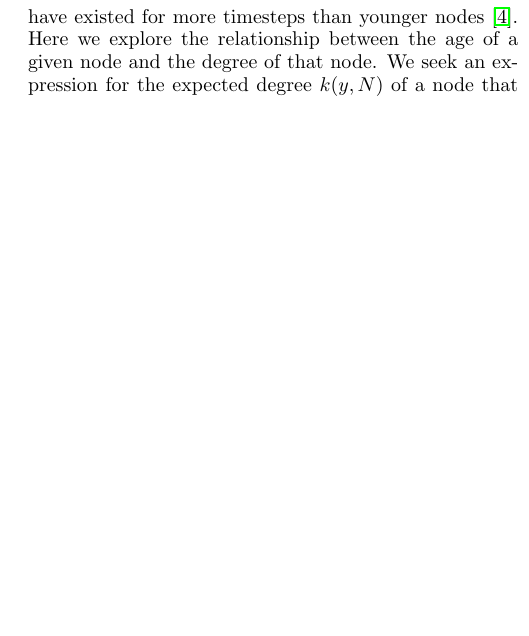
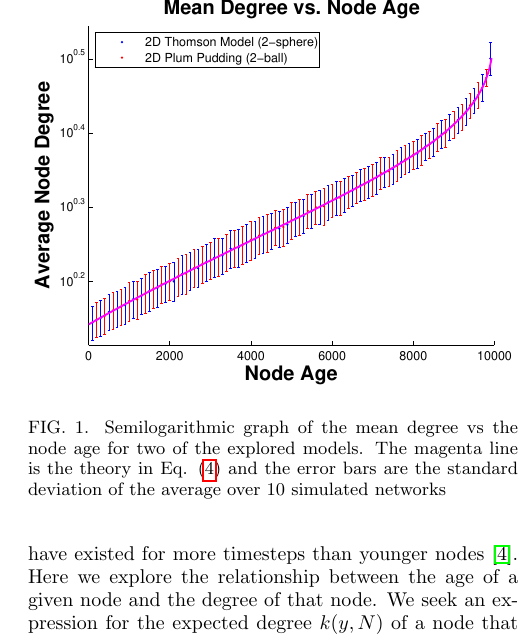
Before and after one commit to algorowara/grownet, a LaTeX paper (spatialNetworksPaper/spatialNetworksPaper.tex): part of one column of page 5 of 6, cut at the place of the change, the shorter picture padded with empty space. Compiled offline with pdfLaTeX.

Commit message:
added figure 1

```diff
--- a/spatialNetworksPaper/spatialNetworksPaper.tex
+++ b/spatialNetworksPaper/spatialNetworksPaper.tex
@@ -4,6 +4,8 @@
 \usepackage{bm}
 \usepackage{hyperref}
 \usepackage{natbib}
+\renewcommand{\thefootnote}{\fnsymbol{footnote}}
+\DeclareGraphicsExtensions{.pdf}
 
 \begin{document}
 
@@ -232,6 +234,10 @@ k(y,N)& = m + m\sum_{n=N-y+1}^{N} \frac{1}{n}\\
 
 Once again, since this derivation uses only the assumption that each node has an equal chance each timestep to have its degree incremented, the result holds for all of the models discussed here.
 This represents a specific example of the fact that in dynamically growing networks, older nodes are preferentially connected to one another as discussed in \cite{reallyrandom}.
+\begin{figure}
+\includegraphics[width=\linewidth]{figures/fig12.pdf}
+\caption{\label{degage}Semilogarithmic graph of the mean degree vs the node age for two of the explored models. The magenta line is the theory in Eq. \eqref{ageeq} and the error bars are the standard deviation of the average over 10 simulated networks}
+\end{figure}
 
 %once again do we include figures to demonstrate the claim? Which figures to show? They're all pretty much the same since it's the same distribution for every model
 
```
Also changed, not shown: spatialNetworksPaper/figures/fig12.pdf (added), spatialNetworksPaper/spatialNetworksPaper.tex (2 more changed lines).
